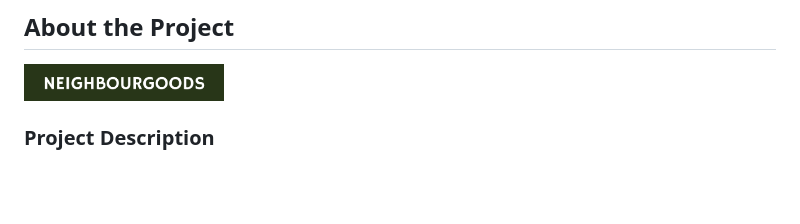
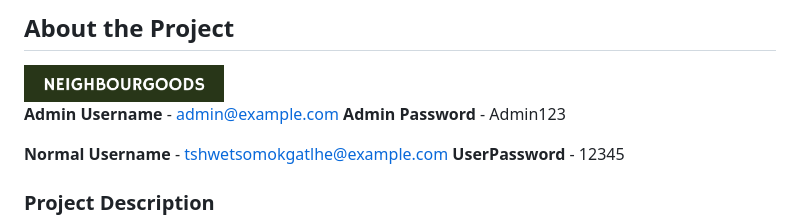
Before and after one commit to TshwetsoMo/NeihbourGoods, a Markdown page: README.md, the part around the change. Rendered like a GitHub page; blank space fills up the shorter version.

Commit message:
login details

```diff
--- a/README.md
+++ b/README.md
@@ -43,6 +43,12 @@
 
 <a href="https://github.com/TshwetsoMo/NeihbourGoods.git">
 <img src="img/logo.png" width="200px"> </a>
+
+**Admin Username** - admin@example.com
+**Admin Password** - Admin123
+
+**Normal Username** - tshwetsomokgatlhe@example.com
+**UserPassword** - 12345
 
 ### Project Description
 
```
